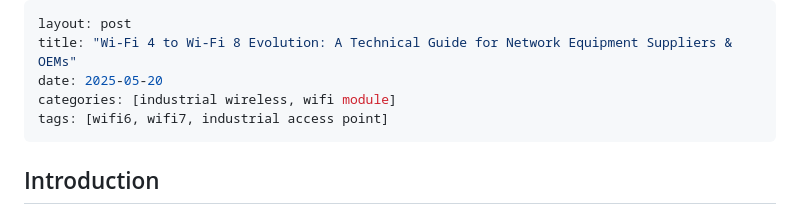
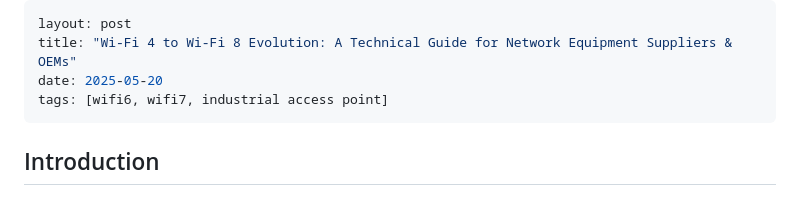
Before and after one commit to maxonindustrialengineer/knowledge, a Markdown page: _posts/2025-05-20-wifi-4-to-wifi-8-evolution-guide.md, the part around the change. Rendered like a GitHub page.

```diff
--- a/_posts/2025-05-20-wifi-4-to-wifi-8-evolution-guide.md
+++ b/_posts/2025-05-20-wifi-4-to-wifi-8-evolution-guide.md
@@ -2,7 +2,6 @@
 layout: post
 title: "Wi-Fi 4 to Wi-Fi 8 Evolution: A Technical Guide for Network Equipment Suppliers & OEMs"
 date: 2025-05-20
-categories: [industrial wireless, wifi module]
 tags: [wifi6, wifi7, industrial access point]
 ---
 
```
